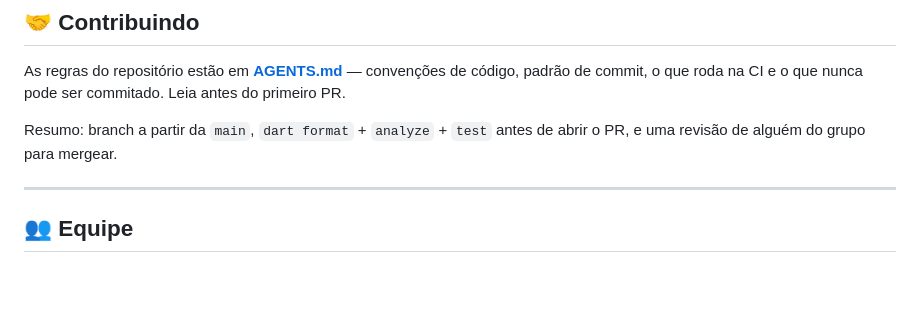
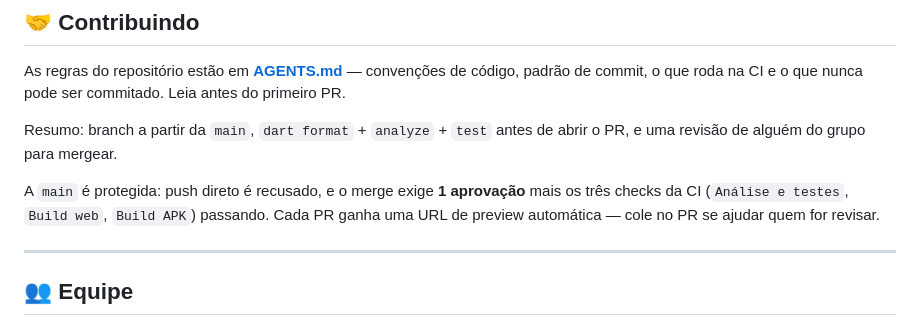
Before and after one commit to ecomap-devs/flutter, a Markdown page: README.md, the part around the change. Drawn GitHub-style; blank space fills up the shorter version.

```diff
--- a/README.md
+++ b/README.md
@@ -242,6 +242,10 @@ primeiro PR.
 Resumo: branch a partir da `main`, `dart format` + `analyze` + `test` antes de abrir
 o PR, e uma revisão de alguém do grupo para mergear.
 
+A `main` é protegida: push direto é recusado, e o merge exige **1 aprovação** mais os
+três checks da CI (`Análise e testes`, `Build web`, `Build APK`) passando. Cada PR
+ganha uma URL de preview automática — cole no PR se ajudar quem for revisar.
+
 ---
 
 ## 👥 Equipe
```
Also changed, not shown: AGENTS.md (+28 -4 lines).
